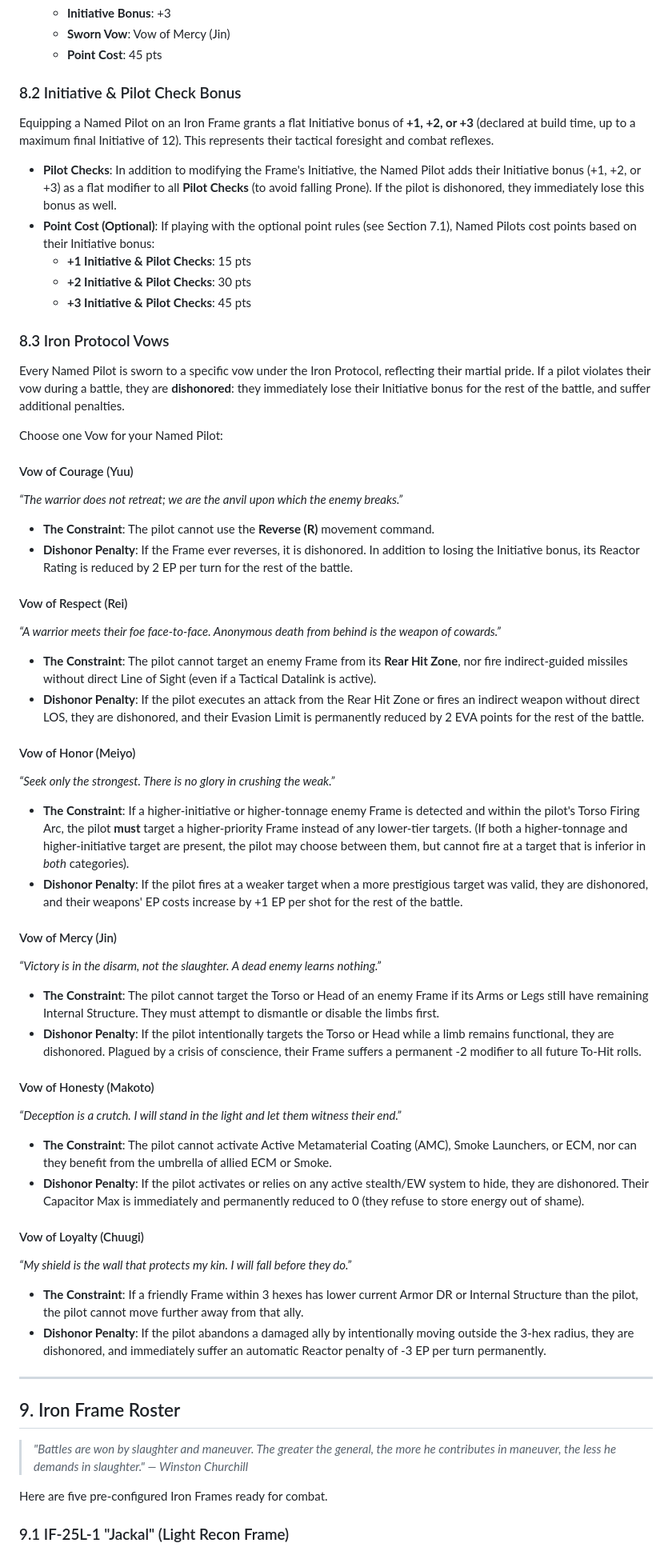
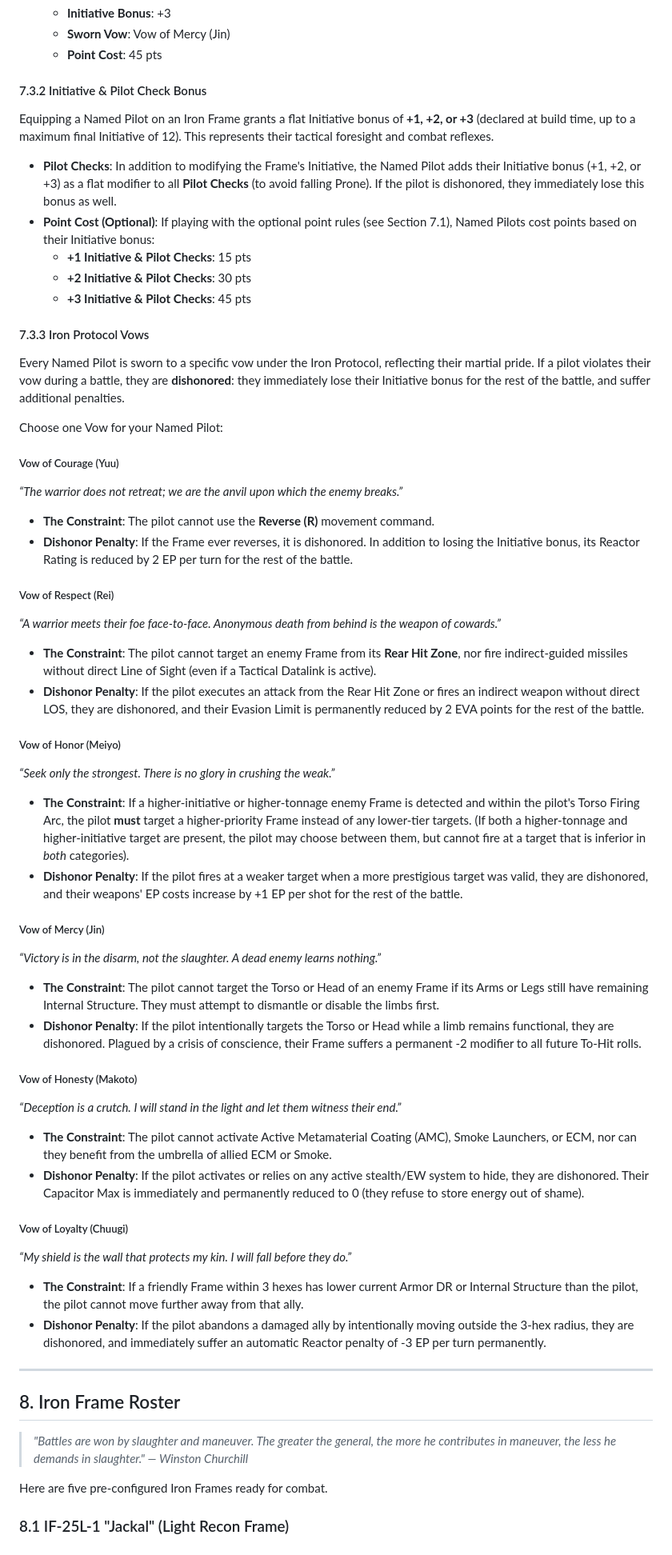
Before and after one commit to magnentius/iron-protocol, a Markdown page: rules.md, the part around one of its changes. Shown at 80% size. Rendered like a GitHub page.

```diff
--- a/rules.md
+++ b/rules.md
@@ -688,7 +676,7 @@ While players are encouraged to create their own pilots, here are a few legendar
   - **Sworn Vow**: Vow of Mercy (Jin)
   - **Point Cost**: 45 pts
 
-### 8.2 Initiative & Pilot Check Bonus
+#### 7.3.2 Initiative & Pilot Check Bonus
 Equipping a Named Pilot on an Iron Frame grants a flat Initiative bonus of **+1, +2, or +3** (declared at build time, up to a maximum final Initiative of 12). This represents their tactical foresight and combat reflexes.
 - **Pilot Checks**: In addition to modifying the Frame's Initiative, the Named Pilot adds their Initiative bonus (+1, +2, or +3) as a flat modifier to all **Pilot Checks** (to avoid falling Prone). If the pilot is dishonored, they immediately lose this bonus as well.
 - **Point Cost (Optional)**: If playing with the optional point rules (see Section 7.1), Named Pilots cost points based on their Initiative bonus:
@@ -696,49 +684,49 @@ Equipping a Named Pilot on an Iron Frame grants a flat Initiative bonus of **+1,
   - **+2 Initiative & Pilot Checks**: 30 pts
   - **+3 Initiative & Pilot Checks**: 45 pts
 
-### 8.3 Iron Protocol Vows
+#### 7.3.3 Iron Protocol Vows
 Every Named Pilot is sworn to a specific vow under the Iron Protocol, reflecting their martial pride. If a pilot violates their vow during a battle, they are **dishonored**: they immediately lose their Initiative bonus for the rest of the battle, and suffer additional penalties.
 
 Choose one Vow for your Named Pilot:
 
-#### Vow of Courage (Yuu)
+##### Vow of Courage (Yuu)
 *“The warrior does not retreat; we are the anvil upon which the enemy breaks.”*
 - **The Constraint**: The pilot cannot use the **Reverse (R)** movement command.
 - **Dishonor Penalty**: If the Frame ever reverses, it is dishonored. In addition to losing the Initiative bonus, its Reactor Rating is reduced by 2 EP per turn for the rest of the battle.
 
-#### Vow of Respect (Rei)
+##### Vow of Respect (Rei)
 *“A warrior meets their foe face-to-face. Anonymous death from behind is the weapon of cowards.”*
 - **The Constraint**: The pilot cannot target an enemy Frame from its **Rear Hit Zone**, nor fire indirect-guided missiles without direct Line of Sight (even if a Tactical Datalink is active).
 - **Dishonor Penalty**: If the pilot executes an attack from the Rear Hit Zone or fires an indirect weapon without direct LOS, they are dishonored, and their Evasion Limit is permanently reduced by 2 EVA points for the rest of the battle.
 
-#### Vow of Honor (Meiyo)
+##### Vow of Honor (Meiyo)
 *“Seek only the strongest. There is no glory in crushing the weak.”*
 - **The Constraint**: If a higher-initiative or higher-tonnage enemy Frame is detected and within the pilot's Torso Firing Arc, the pilot **must** target a higher-priority Frame instead of any lower-tier targets. (If both a higher-tonnage and higher-initiative target are present, the pilot may choose between them, but cannot fire at a target that is inferior in *both* categories).
 - **Dishonor Penalty**: If the pilot fires at a weaker target when a more prestigious target was valid, they are dishonored, and their weapons' EP costs increase by +1 EP per shot for the rest of the battle.
 
-#### Vow of Mercy (Jin)
+##### Vow of Mercy (Jin)
 *“Victory is in the disarm, not the slaughter. A dead enemy learns nothing.”*
 - **The Constraint**: The pilot cannot target the Torso or Head of an enemy Frame if its Arms or Legs still have remaining Internal Structure. They must attempt to dismantle or disable the limbs first.
 - **Dishonor Penalty**: If the pilot intentionally targets the Torso or Head while a limb remains functional, they are dishonored. Plagued by a crisis of conscience, their Frame suffers a permanent -2 modifier to all future To-Hit rolls.
 
-#### Vow of Honesty (Makoto)
+##### Vow of Honesty (Makoto)
 *“Deception is a crutch. I will stand in the light and let them witness their end.”*
 - **The Constraint**: The pilot cannot activate Active Metamaterial Coating (AMC), Smoke Launchers, or ECM, nor can they benefit from the umbrella of allied ECM or Smoke.
 - **Dishonor Penalty**: If the pilot activates or relies on any active stealth/EW system to hide, they are dishonored. Their Capacitor Max is immediately and permanently reduced to 0 (they refuse to store energy out of shame).
 
-#### Vow of Loyalty (Chuugi)
+##### Vow of Loyalty (Chuugi)
 *“My shield is the wall that protects my kin. I will fall before they do.”*
 - **The Constraint**: If a friendly Frame within 3 hexes has lower current Armor DR or Internal Structure than the pilot, the pilot cannot move further away from that ally.
 - **Dishonor Penalty**: If the pilot abandons a damaged ally by intentionally moving outside the 3-hex radius, they are dishonored, and immediately suffer an automatic Reactor penalty of -3 EP per turn permanently.
 
 ---
 
-## 9. Iron Frame Roster
+## 8. Iron Frame Roster
 > *"Battles are won by slaughter and maneuver. The greater the general, the more he contributes in maneuver, the less he demands in slaughter." — Winston Churchill*
 
 Here are five pre-configured Iron Frames ready for combat.
 
-### 9.1 IF-25L-1 "Jackal" (Light Recon Frame)
+### 8.1 IF-25L-1 "Jackal" (Light Recon Frame)
 ![IF-25L-1 "Jackal" Technical Sketch](images/if_25l_1_jackal.jpg)
 
 *A fragile but blisteringly fast scout frame. It relies on its extreme evasion and jump jets to outmaneuver heavier foes, darting in to deliver surgical strikes before leaping to safety.*
```
Also changed, not shown: other parts of rules.md (+22 -34 lines).
